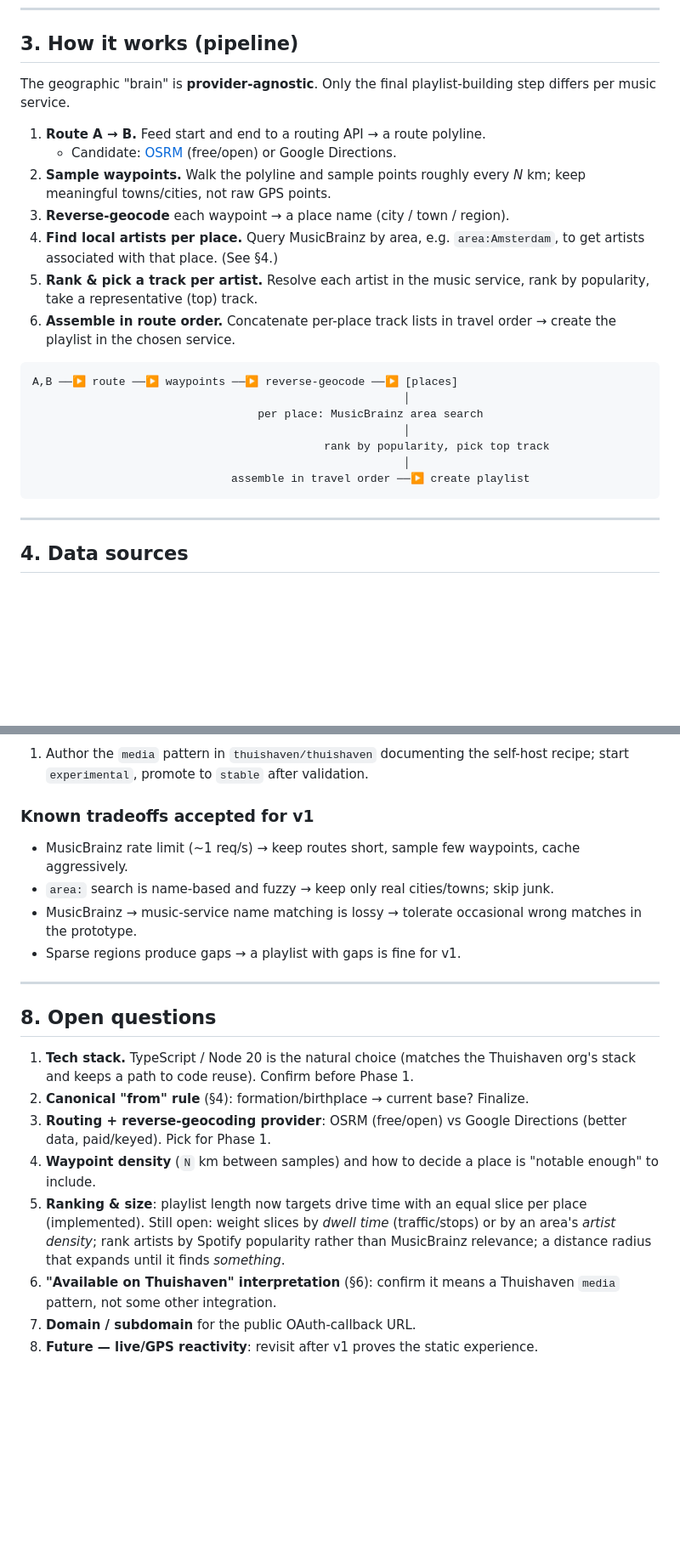
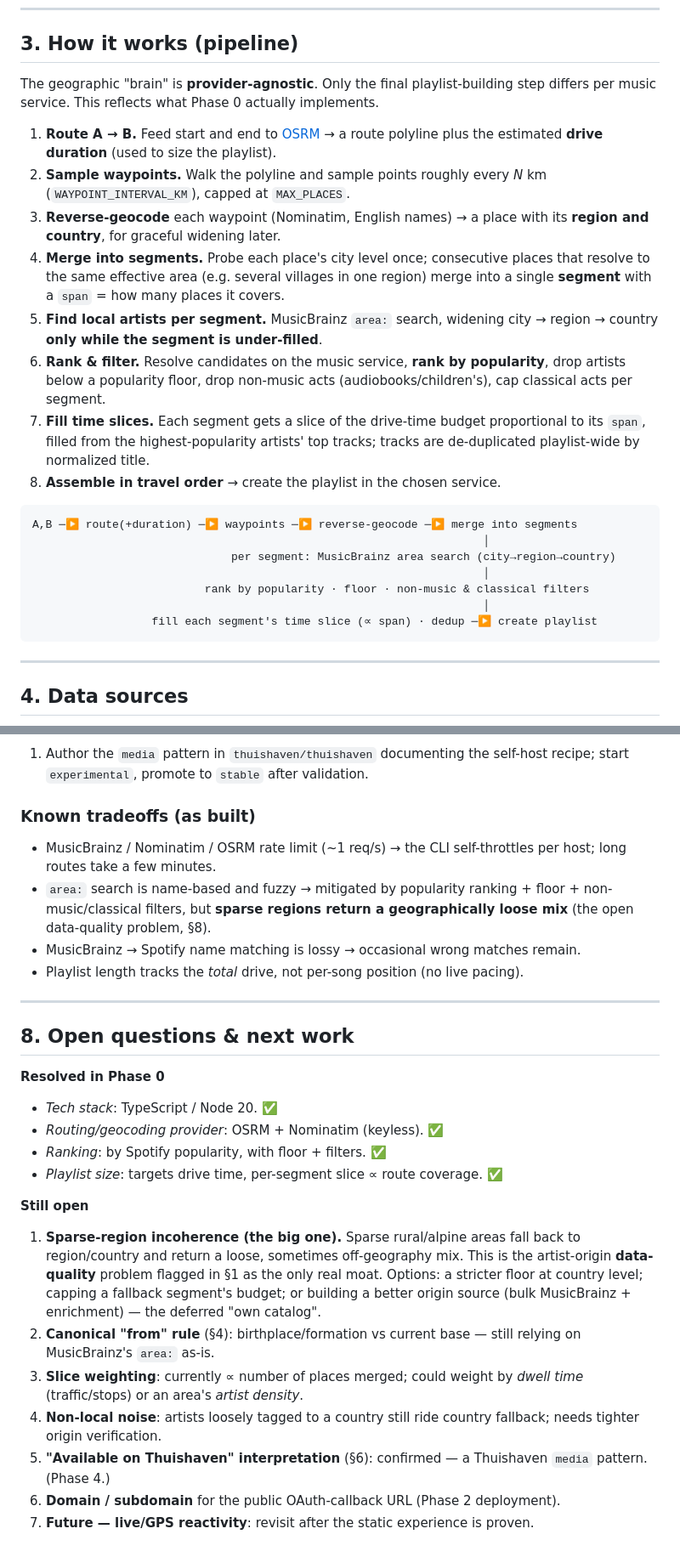
Before and after one commit to thuishaven/geo-music, a Markdown page: SPEC.md, 2 parts joined by grey strips. Shown at 85% size. GitHub-like rendering; blank space fills up the shorter version.

````diff
--- a/SPEC.md
+++ b/SPEC.md
@@ -70,28 +70,35 @@ A static, route-ordered playlist generator.
 ## 3. How it works (pipeline)
 
 The geographic "brain" is **provider-agnostic**. Only the final playlist-building
-step differs per music service.
+step differs per music service. This reflects what Phase 0 actually implements.
 
-1. **Route A → B.** Feed start and end to a routing API → a route polyline.
-   - Candidate: [OSRM](https://project-osrm.org/) (free/open) or Google Directions.
-2. **Sample waypoints.** Walk the polyline and sample points roughly every *N* km;
-   keep meaningful towns/cities, not raw GPS points.
-3. **Reverse-geocode** each waypoint → a place name (city / town / region).
-4. **Find local artists per place.** Query MusicBrainz by area, e.g. `area:Amsterdam`,
-   to get artists associated with that place. (See §4.)
-5. **Rank & pick a track per artist.** Resolve each artist in the music service,
-   rank by popularity, take a representative (top) track.
-6. **Assemble in route order.** Concatenate per-place track lists in travel order
-   → create the playlist in the chosen service.
+1. **Route A → B.** Feed start and end to [OSRM](https://project-osrm.org/) → a route
+   polyline plus the estimated **drive duration** (used to size the playlist).
+2. **Sample waypoints.** Walk the polyline and sample points roughly every *N* km
+   (`WAYPOINT_INTERVAL_KM`), capped at `MAX_PLACES`.
+3. **Reverse-geocode** each waypoint (Nominatim, English names) → a place with its
+   **region and country**, for graceful widening later.
+4. **Merge into segments.** Probe each place's city level once; consecutive places that
+   resolve to the same effective area (e.g. several villages in one region) merge into a
+   single **segment** with a `span` = how many places it covers.
+5. **Find local artists per segment.** MusicBrainz `area:` search, widening
+   city → region → country **only while the segment is under-filled**.
+6. **Rank & filter.** Resolve candidates on the music service, **rank by popularity**,
+   drop artists below a popularity floor, drop non-music acts (audiobooks/children's),
+   cap classical acts per segment.
+7. **Fill time slices.** Each segment gets a slice of the drive-time budget proportional
+   to its `span`, filled from the highest-popularity artists' top tracks; tracks are
+   de-duplicated playlist-wide by normalized title.
+8. **Assemble in travel order** → create the playlist in the chosen service.
 
 ```
-A,B ──▶ route ──▶ waypoints ──▶ reverse-geocode ──▶ [places]
-                                                        │
-                                  per place: MusicBrainz area search
-                                                        │
-                                            rank by popularity, pick top track
-                                                        │
-                              assemble in travel order ──▶ create playlist
+A,B ─▶ route(+duration) ─▶ waypoints ─▶ reverse-geocode ─▶ merge into segments
+                                                                    │
+                              per segment: MusicBrainz area search (city→region→country)
+                                                                    │
+                          rank by popularity · floor · non-music & classical filters
+                                                                    │
+                  fill each segment's time slice (∝ span) · dedup ─▶ create playlist
 ```
 
 ---
@@ -223,30 +240,38 @@ idea is validated. Everything else is scaling and polish.
 1. Author the `media` pattern in `thuishaven/thuishaven` documenting the self-host
    recipe; start `experimental`, promote to `stable` after validation.
 
-### Known tradeoffs accepted for v1
-- MusicBrainz rate limit (~1 req/s) → keep routes short, sample few waypoints, cache
-  aggressively.
-- `area:` search is name-based and fuzzy → keep only real cities/towns; skip junk.
-- MusicBrainz → music-service name matching is lossy → tolerate occasional wrong
-  matches in the prototype.
-- Sparse regions produce gaps → a playlist with gaps is fine for v1.
+### Known tradeoffs (as built)
+- MusicBrainz / Nominatim / OSRM rate limit (~1 req/s) → the CLI self-throttles per
+  host; long routes take a few minutes.
+- `area:` search is name-based and fuzzy → mitigated by popularity ranking + floor +
+  non-music/classical filters, but **sparse regions return a geographically loose mix**
+  (the open data-quality problem, §8).
+- MusicBrainz → Spotify name matching is lossy → occasional wrong matches remain.
+- Playlist length tracks the *total* drive, not per-song position (no live pacing).
 
 ---
 
-## 8. Open questions
+## 8. Open questions & next work
 
-1. **Tech stack.** TypeScript / Node 20 is the natural choice (matches the Thuishaven
-   org's stack and keeps a path to code reuse). Confirm before Phase 1.
-2. **Canonical "from" rule** (§4): formation/birthplace → current base? Finalize.
-3. **Routing + reverse-geocoding provider**: OSRM (free/open) vs Google Directions
-   (better data, paid/keyed). Pick for Phase 1.
-4. **Waypoint density** (`N` km between samples) and how to decide a place is
-   "notable enough" to include.
-5. **Ranking & size**: playlist length now targets drive time with an equal slice per
-   place (implemented). Still open: weight slices by *dwell time* (traffic/stops) or by
-   an area's *artist density*; rank artists by Spotify popularity rather than MusicBrainz
-   relevance; a distance radius that expands until it finds *something*.
-6. **"Available on Thuishaven" interpretation** (§6): confirm it means a Thuishaven
-   `media` pattern, not some other integration.
-7. **Domain / subdomain** for the public OAuth-callback URL.
-8. **Future — live/GPS reactivity**: revisit after v1 proves the static experience.
+**Resolved in Phase 0**
+- *Tech stack*: TypeScript / Node 20. ✅
+- *Routing/geocoding provider*: OSRM + Nominatim (keyless). ✅
+- *Ranking*: by Spotify popularity, with floor + filters. ✅
+- *Playlist size*: targets drive time, per-segment slice ∝ route coverage. ✅
+
+**Still open**
+1. **Sparse-region incoherence (the big one).** Sparse rural/alpine areas fall back to
+   region/country and return a loose, sometimes off-geography mix. This is the
+   artist-origin **data-quality** problem flagged in §1 as the only real moat. Options:
+   a stricter floor at country level; capping a fallback segment's budget; or building a
+   better origin source (bulk MusicBrainz + enrichment) — the deferred "own catalog".
+2. **Canonical "from" rule** (§4): birthplace/formation vs current base — still relying
+   on MusicBrainz's `area:` as-is.
+3. **Slice weighting**: currently ∝ number of places merged; could weight by *dwell
+   time* (traffic/stops) or an area's *artist density*.
+4. **Non-local noise**: artists loosely tagged to a country still ride country fallback;
+   needs tighter origin verification.
+5. **"Available on Thuishaven" interpretation** (§6): confirmed — a Thuishaven `media`
+   pattern. (Phase 4.)
+6. **Domain / subdomain** for the public OAuth-callback URL (Phase 2 deployment).
+7. **Future — live/GPS reactivity**: revisit after the static experience is proven.
````
Also changed, not shown: other parts of SPEC.md (+21 -11 lines), README.md (+48 -16 lines).
